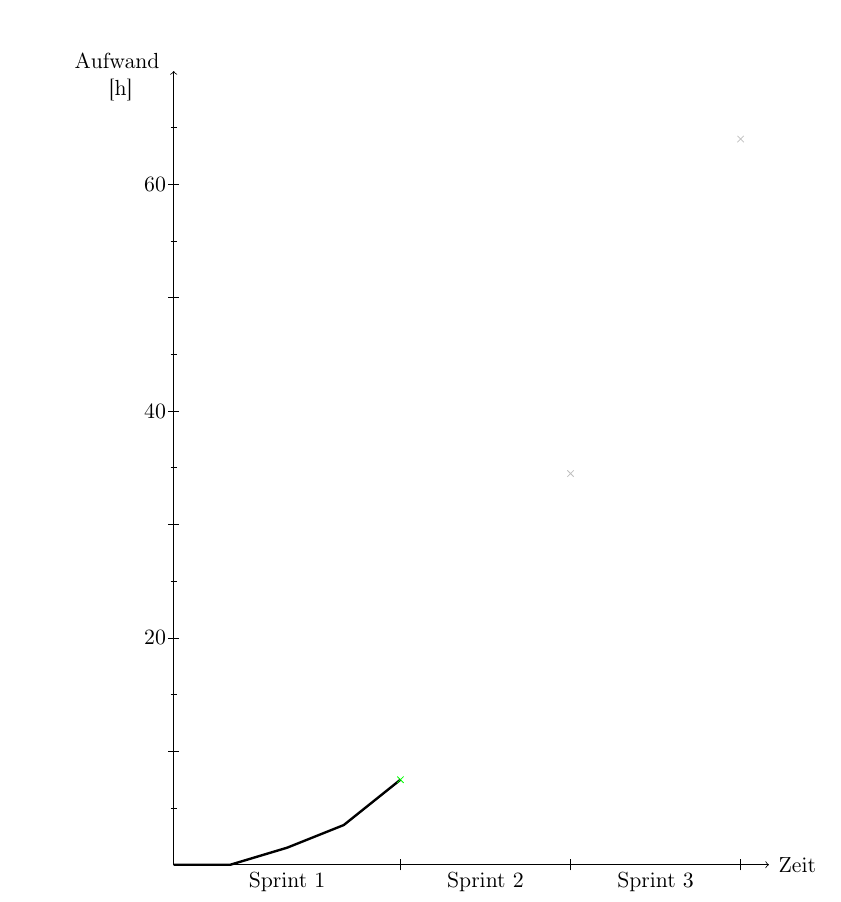
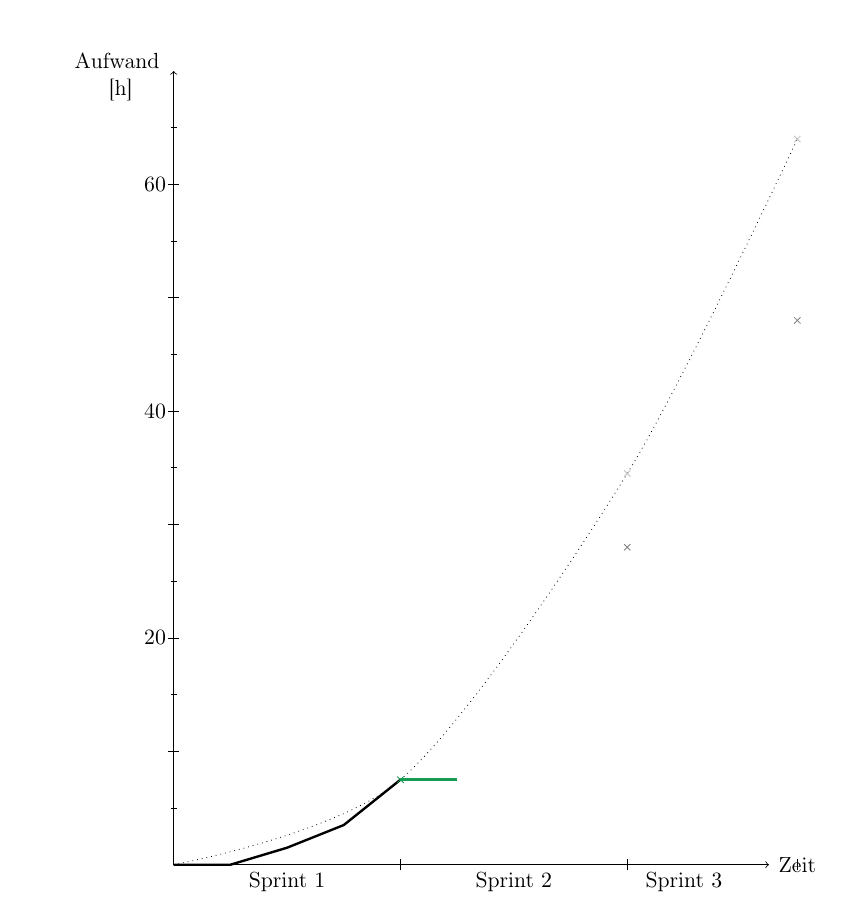
Before and after one commit to idlaviV/TIKTacToe, a LaTeX document (ProductBacklog/productBacklog.tex): part of page 12 of 12, cut so that both start at the same text. Compiled offline with pdfLaTeX.

Commit message:
konservative Ziele in Burnup-Chart eingefügt

```diff
--- a/ProductBacklog/productBacklog.tex
+++ b/ProductBacklog/productBacklog.tex
@@ -7,6 +7,7 @@
 \usepackage{tikz}
 \usetikzlibrary{shapes.misc, positioning, shapes.multipart}
 \usepackage{placeins}
+\usepackage[dvipsnames]{xcolor}
 
 \tikzset{cross/.style={cross out, draw=black, minimum size=2*(#1-\pgflinewidth), inner sep=0pt, outer sep=0pt},cross/.default={2pt}}
 
@@ -261,10 +262,16 @@ Er löscht den Lernfortschritt der KI, um sie diesmal mit einem anderen Belohnun
 										 -- (2,1.5)%Ticket M100 geschafft
 										 -- (3,3.5)%Ticket M200 geschafft
 										 -- (4,7.5);%Mit heftiger Arbeit gerade noch M300 geschafft
+	\draw[very thick, ForestGreen] (4,7.5) -- (5,7.5);%In den zwei Wochen Weihnachtsferien wurde kein Feature abgeschlossen
+	\draw[very thick] (5,7.5) -- (5,7.5);%Was wird die Zukunft bringen?
+	\draw[dotted] plot [smooth] coordinates {(0,0) (4,7.5) (8,34.5) (11,64)};
 	%Ziele
-	\draw(4,7.5) node[cross, color=green]{};%Sprint 1
-	\draw (7,34.5) node[cross, color=lightgray]{};%Sprint 2?
-	\draw (10,64) node[cross, color=lightgray]{};%Sprint 3?
+	\draw(4,7.5) node[cross, color=ForestGreen]{};%Sprint 1
+	\draw (8,34.5) node[cross, color=lightgray]{};%Sprint 2?
+	\draw (11,64) node[cross, color=lightgray]{};%Sprint 3?
+	%konservativere Ziele
+	\draw (8,28) node[cross, color=gray]{};%Sprint 2?
+	\draw (11,48) node[cross, color=gray]{};%Sprint 2?
 	%\draw[dashed] (1,0) -- (2,5) -- (3,6);
 \end{tikzpicture}
 \end{figure}
```
Also changed, not shown: ProductBacklog/productBacklog.tex (8 more changed lines).
